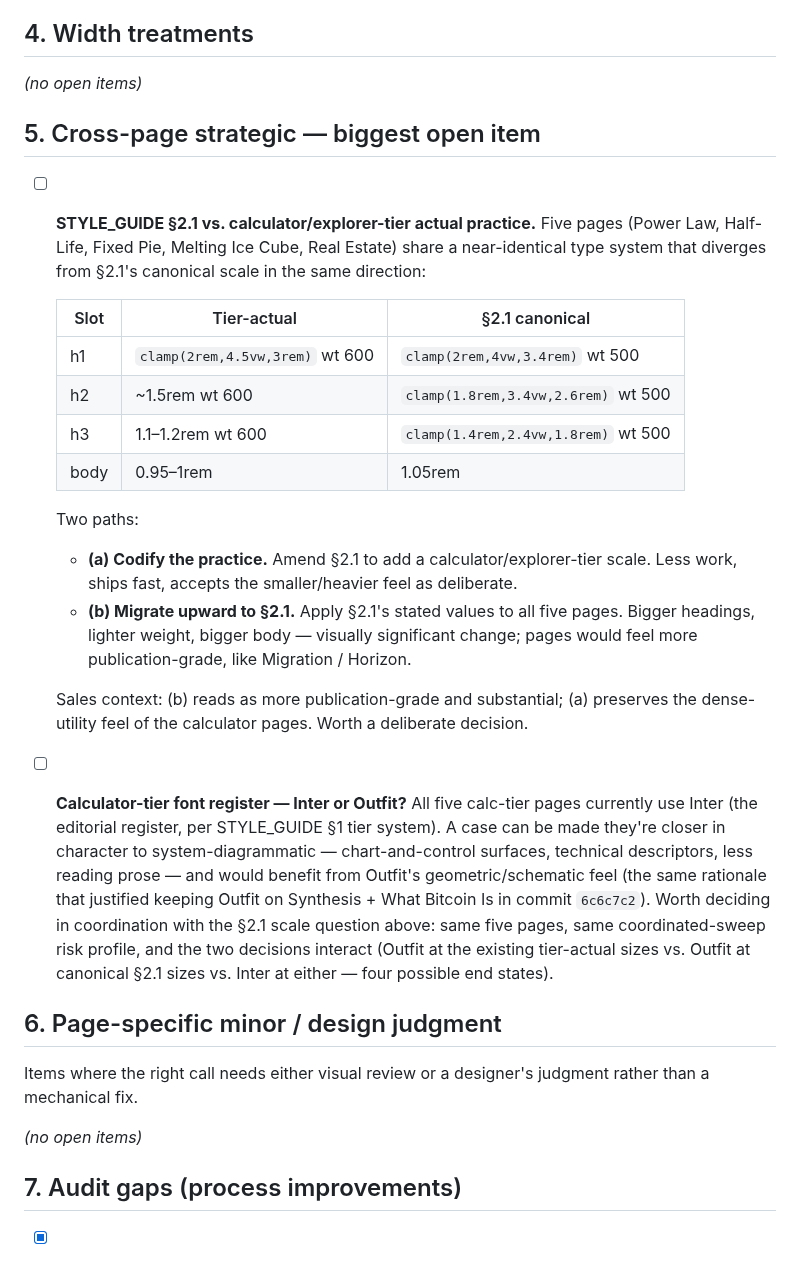
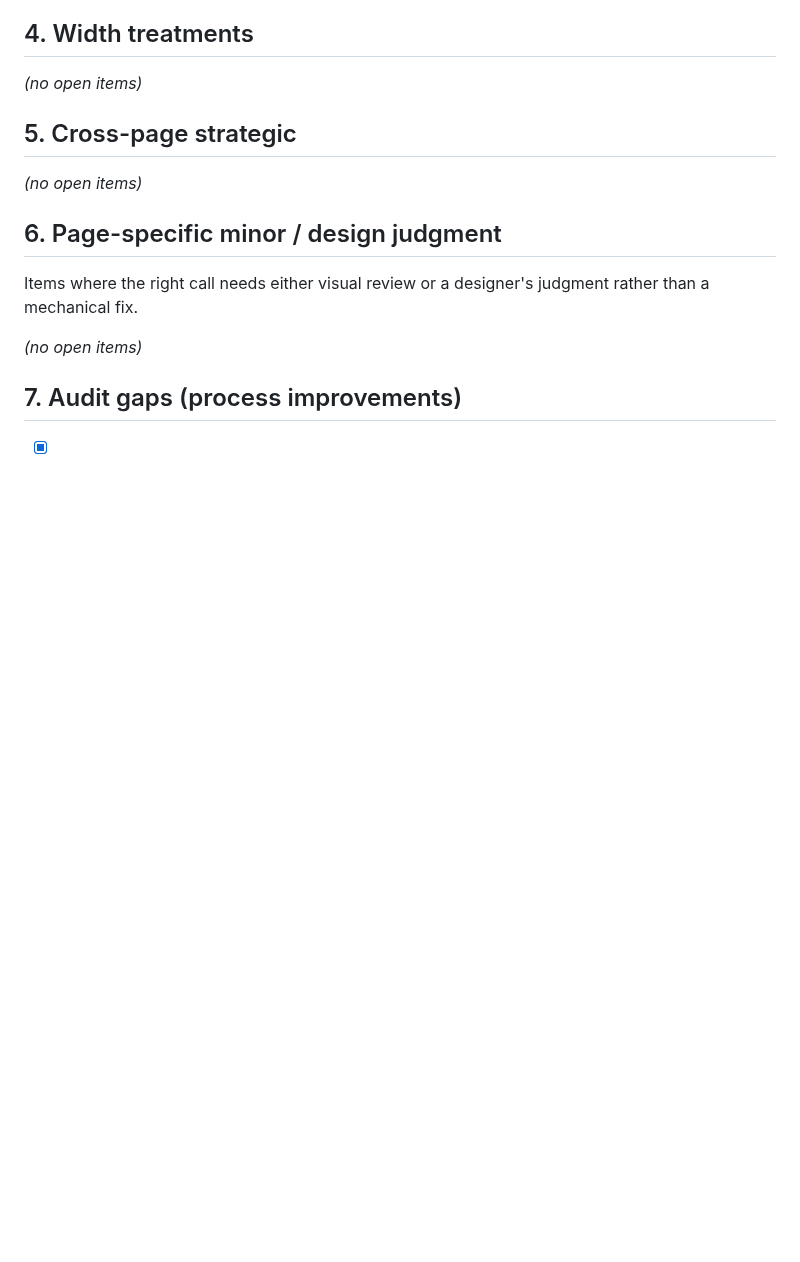
Before and after one commit to Lastcoinstanding/lastcoinstanding.com, a Markdown page: TECH_DEBT.md, the part around one of its changes. Drawn GitHub-style; blank space fills up the shorter version.

Commit message:
TECH_DEBT close §5 + STYLE_GUIDE SHA fill-in: Tier 2 calc-tier work complete
Fourth and final commit closing the §5 Tier 2 calc-tier paired
decision. Companion to the three commits that did the actual
work: 787fcda (STYLE_GUIDE rename + §2.5 add), 4aa777d (Power
Law CSS migration), 9780b4c (Half-Life CSS migration).

STYLE_GUIDE.md changes:
  - Filled in the two `[POWER_LAW_SHA]` / `[HALF_LIFE_SHA]`
    placeholders left by 787fcda. Both now reference the
    actual commits (4aa777d, 9780b4c) where the migrations
    shipped.
  - §1 page-character tiers reference and §2.5 historical
    note are now both fully linkable to the work.

TECH_DEBT.md changes:
  - §5 Cross-page strategic: closed both open items
    (the §2.1 vs calc-tier-actual decision and the Inter vs
    Outfit register question). Section now empty of open
    items; tagline "— biggest open item" removed.
  - Recently closed: full diagnosis of the resolution
    explaining how the original "5 pages, 4 end-states"
    framing collapsed into 3 smaller decisions once tab
    content was audited.

Final TECH_DEBT state: ZERO open items across all sections
(§1 Architecture & DRY, §2 Type system compliance, §3 Sales-
readiness, §4 Width treatments, §5 Cross-page strategic, §6
Page-specific, §7 Audit gaps). Closed items remain in §2/§3/§7
as historical record per existing convention.

Process learning captured in the closed entry: when a TECH_DEBT
entry frames a coordinated decision across N pages, audit each
page's *content* — including tab-by-tab audits where pages have
tab navigation — before assuming the pages belong together.
Typographic similarity at the h1 level can mask very different
functional characters across the rest of the page. The Tier 2
work was the second time this audit pattern paid off (the first
was §4 Width tiers, where Synthesis and What Bitcoin Is turned
out to be unflagged "outliers" that revealed an under-described
tier system).

```diff
--- a/TECH_DEBT.md
+++ b/TECH_DEBT.md
@@ -53,24 +53,9 @@ _(no open items)_
 
 _(no open items)_
 
-## 5. Cross-page strategic — biggest open item
+## 5. Cross-page strategic
 
-- [ ] **STYLE_GUIDE §2.1 vs. calculator/explorer-tier actual practice.** Five pages (Power Law, Half-Life, Fixed Pie, Melting Ice Cube, Real Estate) share a near-identical type system that diverges from §2.1's canonical scale in the same direction:
-
-  | Slot | Tier-actual | §2.1 canonical |
-  |---|---|---|
-  | h1 | `clamp(2rem,4.5vw,3rem)` wt 600 | `clamp(2rem,4vw,3.4rem)` wt 500 |
-  | h2 | ~1.5rem wt 600 | `clamp(1.8rem,3.4vw,2.6rem)` wt 500 |
-  | h3 | 1.1–1.2rem wt 600 | `clamp(1.4rem,2.4vw,1.8rem)` wt 500 |
-  | body | 0.95–1rem | 1.05rem |
-
-  Two paths:
-  - **(a) Codify the practice.** Amend §2.1 to add a calculator/explorer-tier scale. Less work, ships fast, accepts the smaller/heavier feel as deliberate.
-  - **(b) Migrate upward to §2.1.** Apply §2.1's stated values to all five pages. Bigger headings, lighter weight, bigger body — visually significant change; pages would feel more publication-grade, like Migration / Horizon.
-
-  Sales context: (b) reads as more publication-grade and substantial; (a) preserves the dense-utility feel of the calculator pages. Worth a deliberate decision.
-
-- [ ] **Calculator-tier font register — Inter or Outfit?** All five calc-tier pages currently use Inter (the editorial register, per STYLE_GUIDE §1 tier system). A case can be made they're closer in character to system-diagrammatic — chart-and-control surfaces, technical descriptors, less reading prose — and would benefit from Outfit's geometric/schematic feel (the same rationale that justified keeping Outfit on Synthesis + What Bitcoin Is in commit `6c6c7c2`). Worth deciding in coordination with the §2.1 scale question above: same five pages, same coordinated-sweep risk profile, and the two decisions interact (Outfit at the existing tier-actual sizes vs. Outfit at canonical §2.1 sizes vs. Inter at either — four possible end states).
+_(no open items)_
 
 ## 6. Page-specific minor / design judgment
 
```
Also changed, not shown: other parts of TECH_DEBT.md (+2 -0 lines), STYLE_GUIDE.md (+2 -2 lines).
